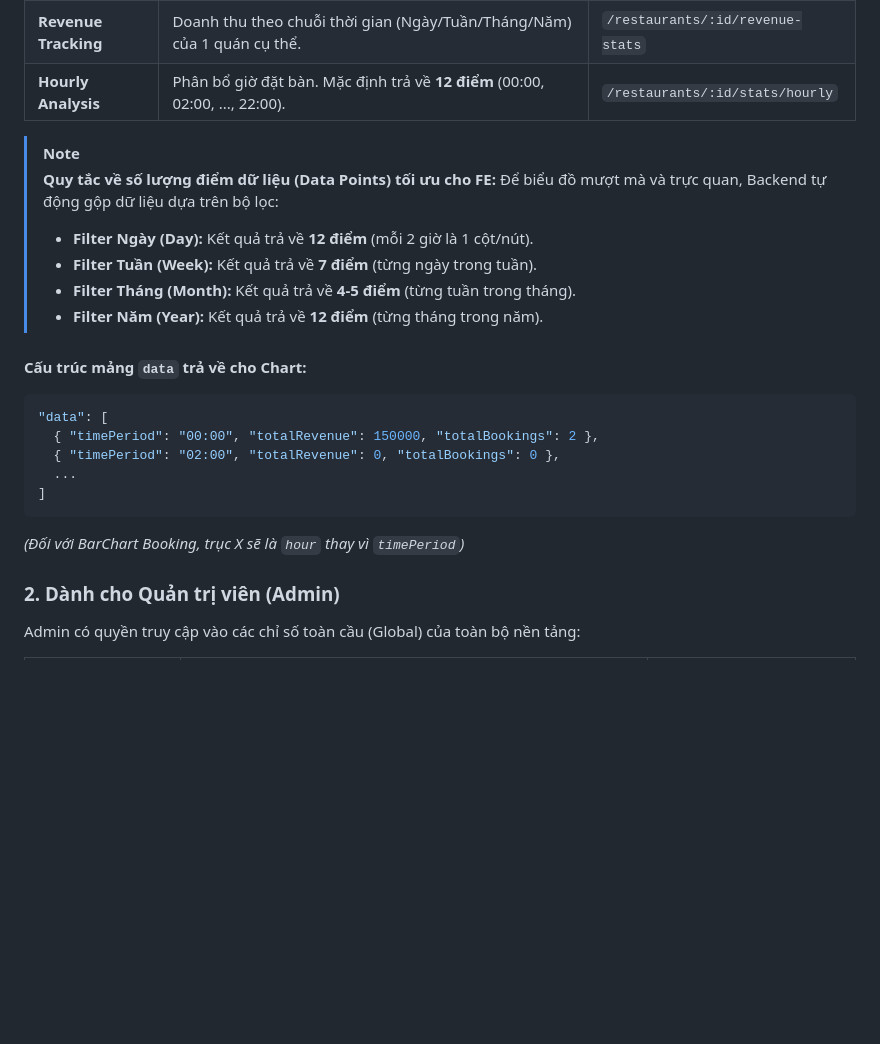
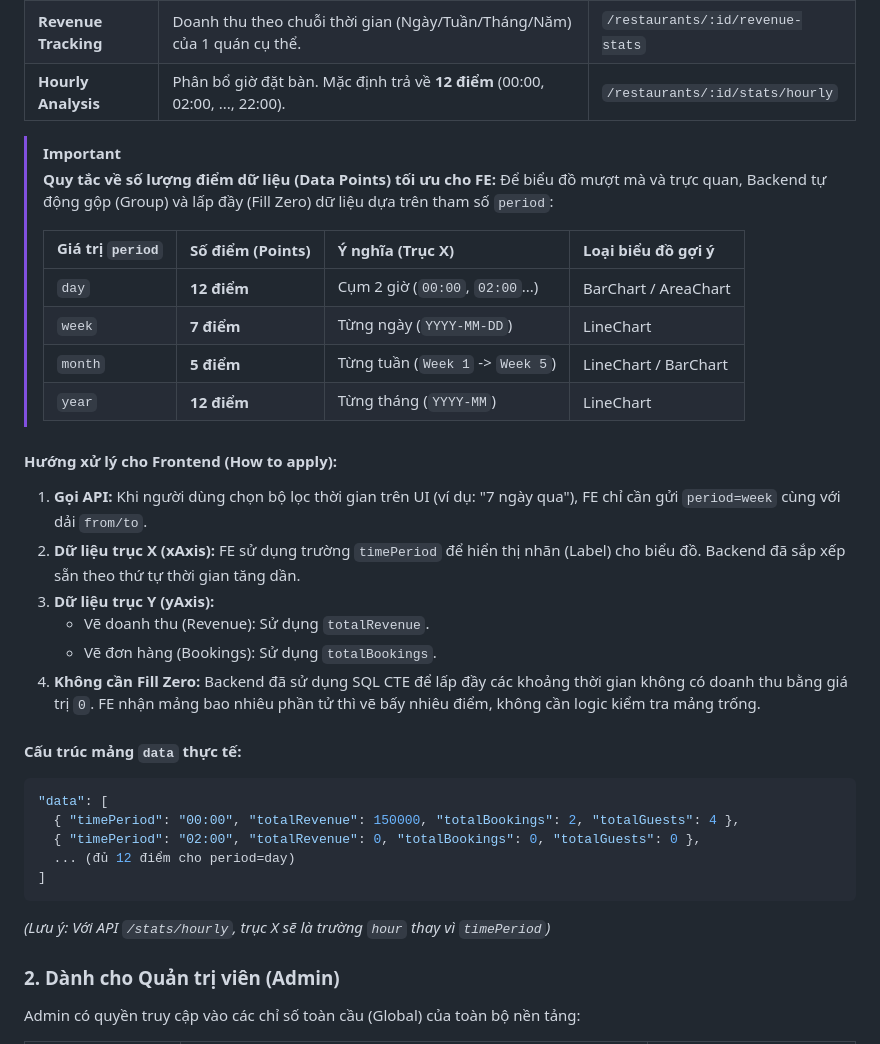
Before and after one commit to hoangvhgch220975/SeatNow, a Markdown page: frontend_api_reference.md, the part around the change. GitHub-like rendering; blank space fills up the shorter version.

Commit message:
docs(api): add detailed guide for frontend stats integration (12/7/5 points)

````diff
--- a/frontend_api_reference.md
+++ b/frontend_api_reference.md
@@ -1406,23 +1406,35 @@ Hệ thống cung cấp các bộ chỉ số giúp người dùng theo dõi hi
 | **Revenue Tracking** | Doanh thu theo chuỗi thời gian (Ngày/Tuần/Tháng/Năm) của 1 quán cụ thể.      | `/restaurants/:id/revenue-stats` |
 | **Hourly Analysis**  | Phân bổ giờ đặt bàn. Mặc định trả về **12 điểm** (00:00, 02:00, ..., 22:00). | `/restaurants/:id/stats/hourly`  |
 
-> [!NOTE]
+> [!IMPORTANT]
 > **Quy tắc về số lượng điểm dữ liệu (Data Points) tối ưu cho FE:**
-> Để biểu đồ mượt mà và trực quan, Backend tự động gộp dữ liệu dựa trên bộ lọc:
-> - **Filter Ngày (Day):** Kết quả trả về **12 điểm** (mỗi 2 giờ là 1 cột/nút).
-> - **Filter Tuần (Week):** Kết quả trả về **7 điểm** (từng ngày trong tuần).
-> - **Filter Tháng (Month):** Kết quả trả về **4-5 điểm** (từng tuần trong tháng).
-> - **Filter Năm (Year):** Kết quả trả về **12 điểm** (từng tháng trong năm).
+> Để biểu đồ mượt mà và trực quan, Backend tự động gộp (Group) và lấp đầy (Fill Zero) dữ liệu dựa trên tham số `period`:
+>
+> | Giá trị `period` | Số điểm (Points) | Ý nghĩa (Trục X) | Loại biểu đồ gợi ý |
+> | :--- | :--- | :--- | :--- |
+> | `day` | **12 điểm** | Cụm 2 giờ (`00:00`, `02:00`...) | BarChart / AreaChart |
+> | `week` | **7 điểm** | Từng ngày (`YYYY-MM-DD`) | LineChart |
+> | `month` | **5 điểm** | Từng tuần (`Week 1` -> `Week 5`) | LineChart / BarChart |
+> | `year` | **12 điểm** | Từng tháng (`YYYY-MM`) | LineChart |
 
-#### Cấu trúc mảng `data` trả về cho Chart:
+#### Hướng xử lý cho Frontend (How to apply):
+
+1. **Gọi API:** Khi người dùng chọn bộ lọc thời gian trên UI (ví dụ: "7 ngày qua"), FE chỉ cần gửi `period=week` cùng với dải `from/to`.
+2. **Dữ liệu trục X (xAxis):** FE sử dụng trường `timePeriod` để hiển thị nhãn (Label) cho biểu đồ. Backend đã sắp xếp sẵn theo thứ tự thời gian tăng dần.
+3. **Dữ liệu trục Y (yAxis):**
+   - Vẽ doanh thu (Revenue): Sử dụng `totalRevenue`.
+   - Vẽ đơn hàng (Bookings): Sử dụng `totalBookings`.
+4. **Không cần Fill Zero:** Backend đã sử dụng SQL CTE để lấp đầy các khoảng thời gian không có doanh thu bằng giá trị `0`. FE nhận mảng bao nhiêu phần tử thì vẽ bấy nhiêu điểm, không cần logic kiểm tra mảng trống.
+
+#### Cấu trúc mảng `data` thực tế:
 ```json
 "data": [
-  { "timePeriod": "00:00", "totalRevenue": 150000, "totalBookings": 2 },
-  { "timePeriod": "02:00", "totalRevenue": 0, "totalBookings": 0 },
-  ...
+  { "timePeriod": "00:00", "totalRevenue": 150000, "totalBookings": 2, "totalGuests": 4 },
+  { "timePeriod": "02:00", "totalRevenue": 0, "totalBookings": 0, "totalGuests": 0 },
+  ... (đủ 12 điểm cho period=day)
 ]
 ```
-*(Đối với BarChart Booking, trục X sẽ là `hour` thay vì `timePeriod`)*
+*(Lưu ý: Với API `/stats/hourly`, trục X sẽ là trường `hour` thay vì `timePeriod`)*
 
 ### 2. Dành cho Quản trị viên (Admin)
 
````
